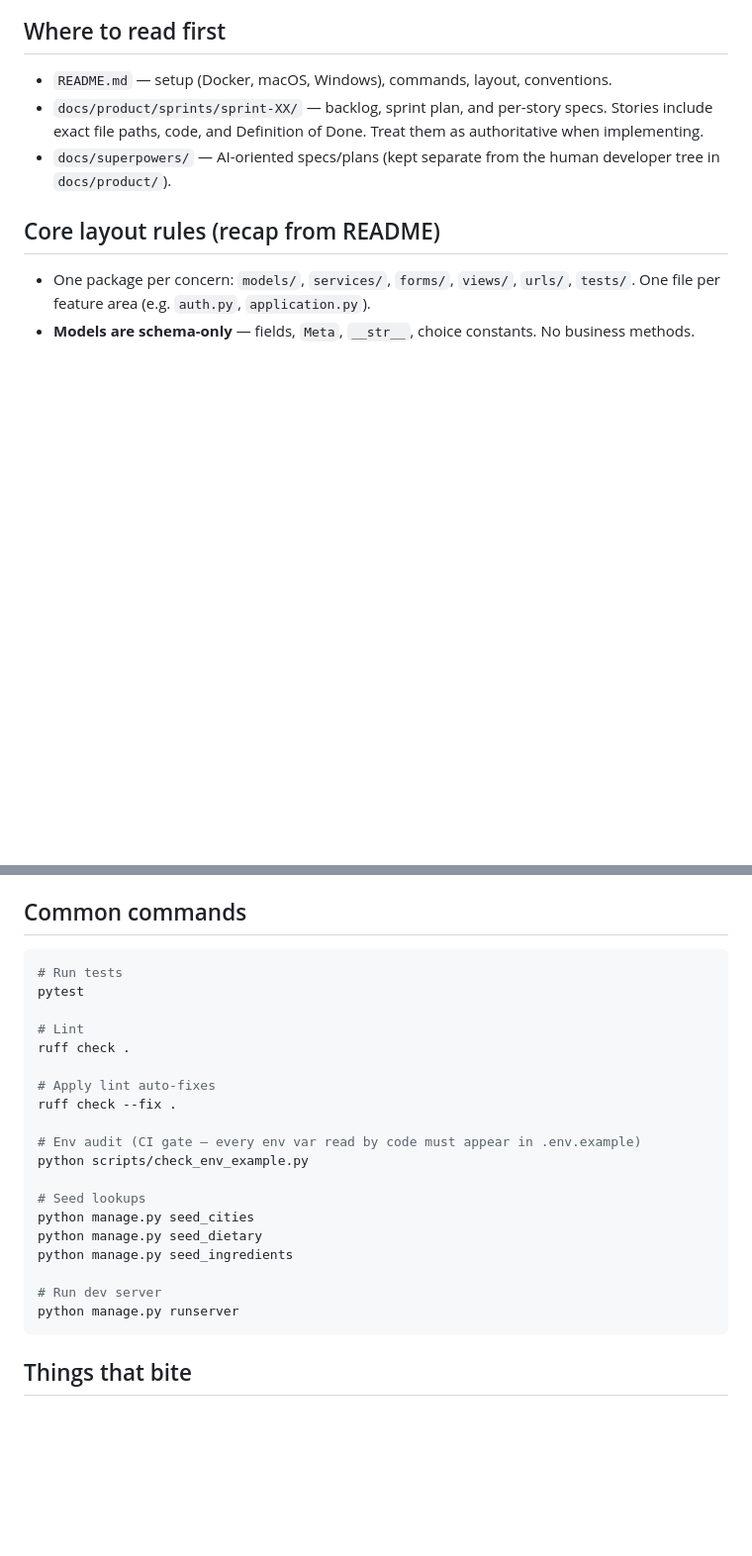
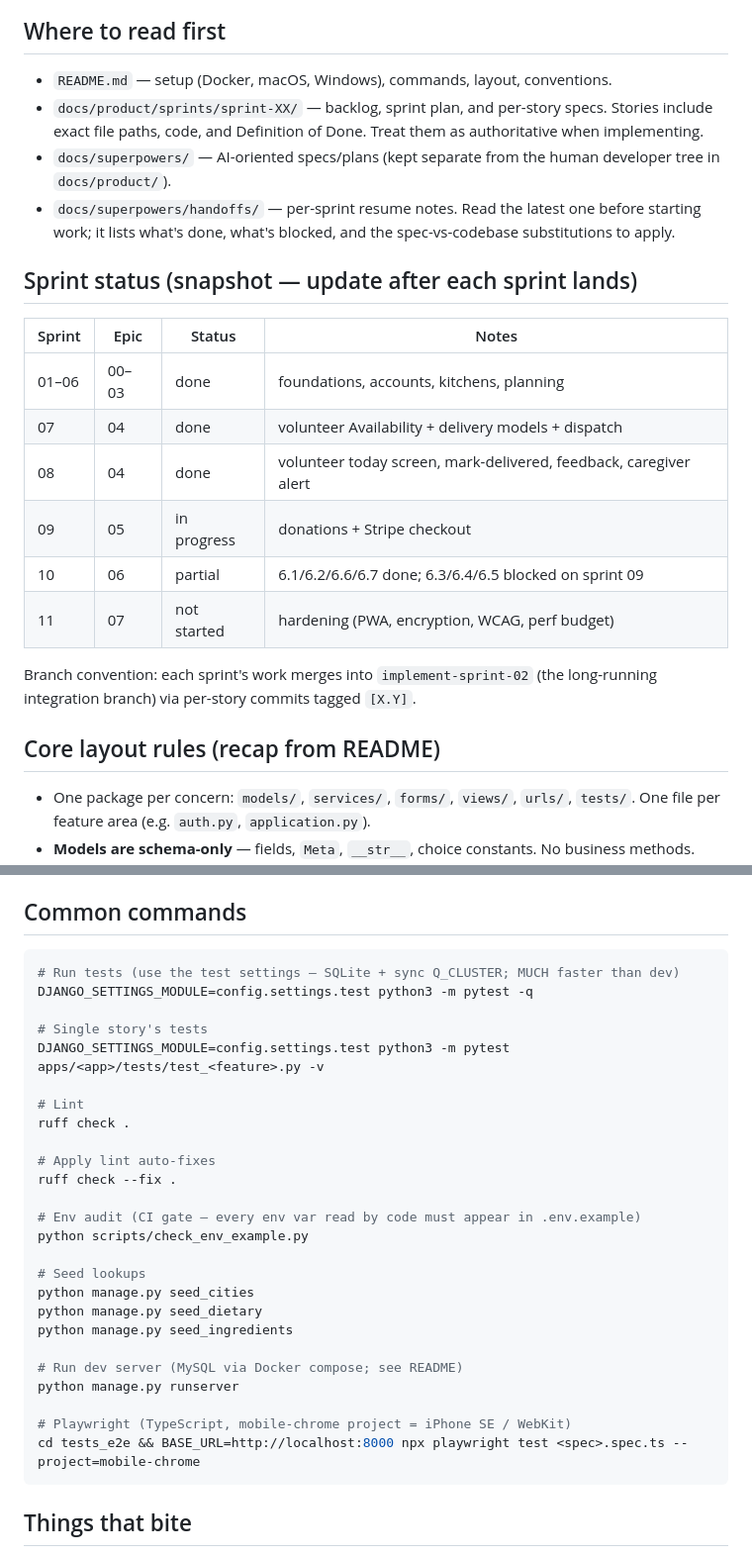
Before and after one commit to hareom284/merrymeal, a Markdown page: CLAUDE.md, 2 parts joined by grey strips. Shown at 99% size. GitHub-like rendering; blank space fills up the shorter version.

````diff
--- a/CLAUDE.md
+++ b/CLAUDE.md
@@ -19,6 +19,23 @@ the relevant sprint story first.
   Treat them as authoritative when implementing.
 - `docs/superpowers/` — AI-oriented specs/plans (kept separate from the human
   developer tree in `docs/product/`).
+- `docs/superpowers/handoffs/` — per-sprint resume notes. Read the latest one
+  before starting work; it lists what's done, what's blocked, and the
+  spec-vs-codebase substitutions to apply.
+
+## Sprint status (snapshot — update after each sprint lands)
+
+| Sprint | Epic | Status | Notes |
+|---|---|---|---|
+| 01–06 | 00–03 | done | foundations, accounts, kitchens, planning |
+| 07 | 04 | done | volunteer Availability + delivery models + dispatch |
+| 08 | 04 | done | volunteer today screen, mark-delivered, feedback, caregiver alert |
+| 09 | 05 | in progress | donations + Stripe checkout |
+| 10 | 06 | partial | 6.1/6.2/6.6/6.7 done; 6.3/6.4/6.5 blocked on sprint 09 |
+| 11 | 07 | not started | hardening (PWA, encryption, WCAG, perf budget) |
+
+Branch convention: each sprint's work merges into `implement-sprint-02`
+(the long-running integration branch) via per-story commits tagged `[X.Y]`.
 
 ## Core layout rules (recap from README)
 
@@ -37,8 +54,11 @@ the relevant sprint story first.
 ## Common commands
 
 ```bash
-# Run tests
-pytest
+# Run tests (use the test settings — SQLite + sync Q_CLUSTER; MUCH faster than dev)
+DJANGO_SETTINGS_MODULE=config.settings.test python3 -m pytest -q
+
+# Single story's tests
+DJANGO_SETTINGS_MODULE=config.settings.test python3 -m pytest apps/<app>/tests/test_<feature>.py -v
 
 # Lint
 ruff check .
@@ -54,8 +74,11 @@ python manage.py seed_cities
 python manage.py seed_dietary
 python manage.py seed_ingredients
 
-# Run dev server
+# Run dev server (MySQL via Docker compose; see README)
 python manage.py runserver
+
+# Playwright (TypeScript, mobile-chrome project = iPhone SE / WebKit)
+cd tests_e2e && BASE_URL=http://localhost:8000 npx playwright test <spec>.spec.ts --project=mobile-chrome
 ```
 
 ## Things that bite
````
Also changed, not shown: other parts of CLAUDE.md (+57 -0 lines), 2 other files.
